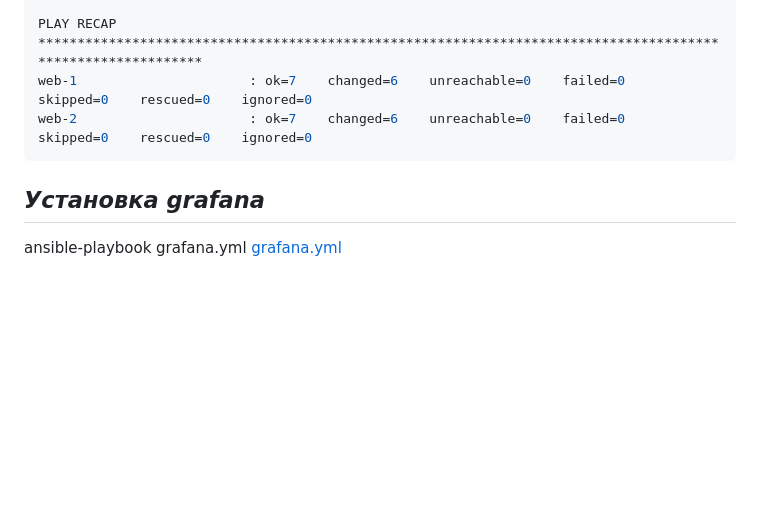
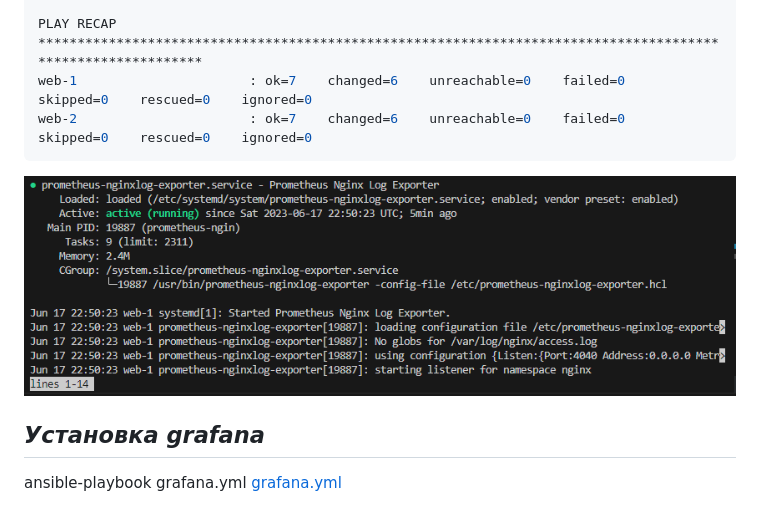
Before and after one commit to Litande85/sys-diplom, a Markdown page: README.md, the part around the change. Drawn GitHub-style; pictures changed too: img/nginxlog-exporter.png (added); blank space fills up the shorter version.

````diff
--- a/README.md
+++ b/README.md
@@ -228,6 +228,8 @@ web-1                      : ok=7    changed=6    unreachable=0    failed=0    s
 web-2                      : ok=7    changed=6    unreachable=0    failed=0    skipped=0    rescued=0    ignored=0
 ```
 
+![nginxlog-exporter](img/nginxlog-exporter.png)
+
 ## *Установка grafana*
 
 ansible-playbook grafana.yml [grafana.yml](ansible/grafana.yml)
````
